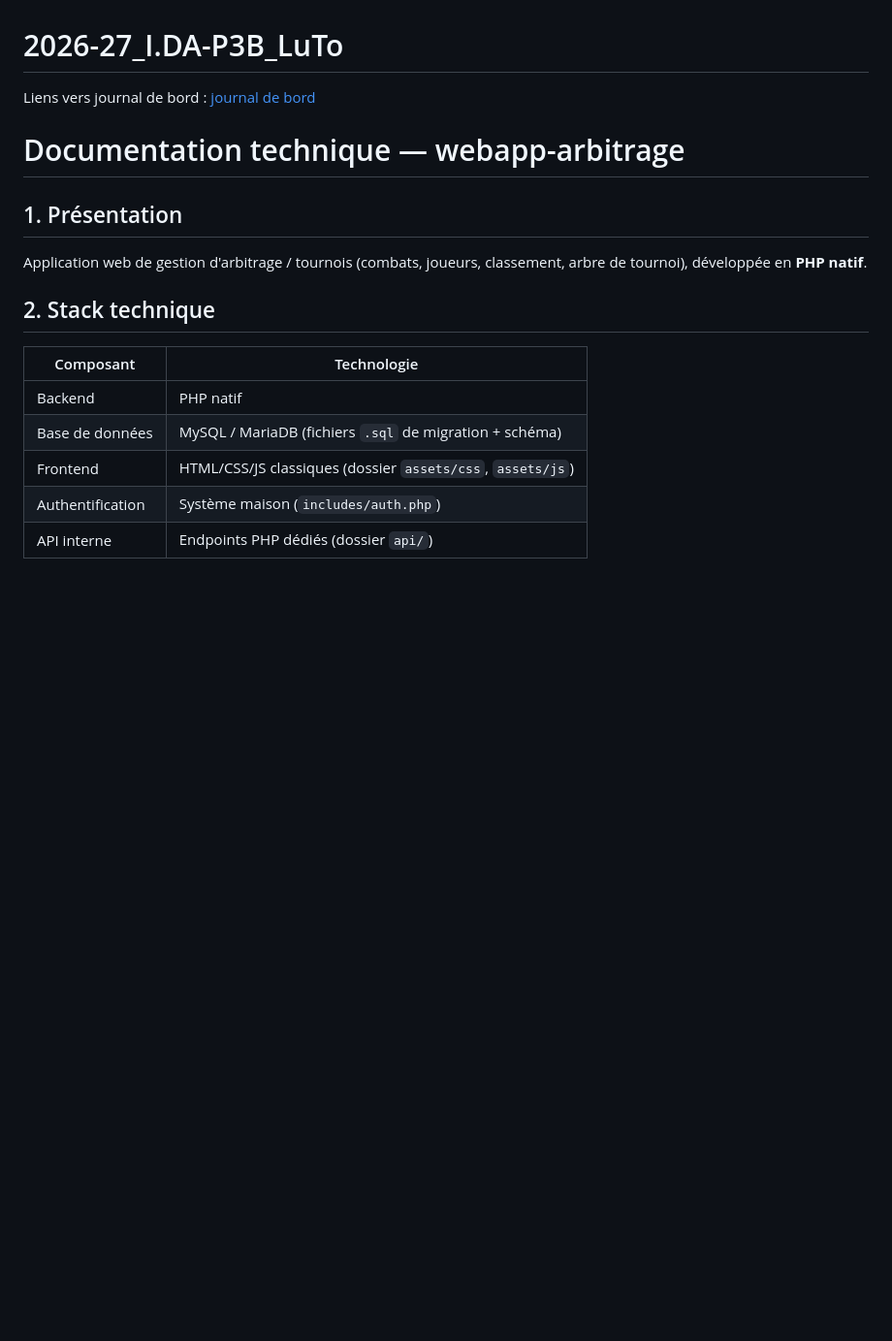
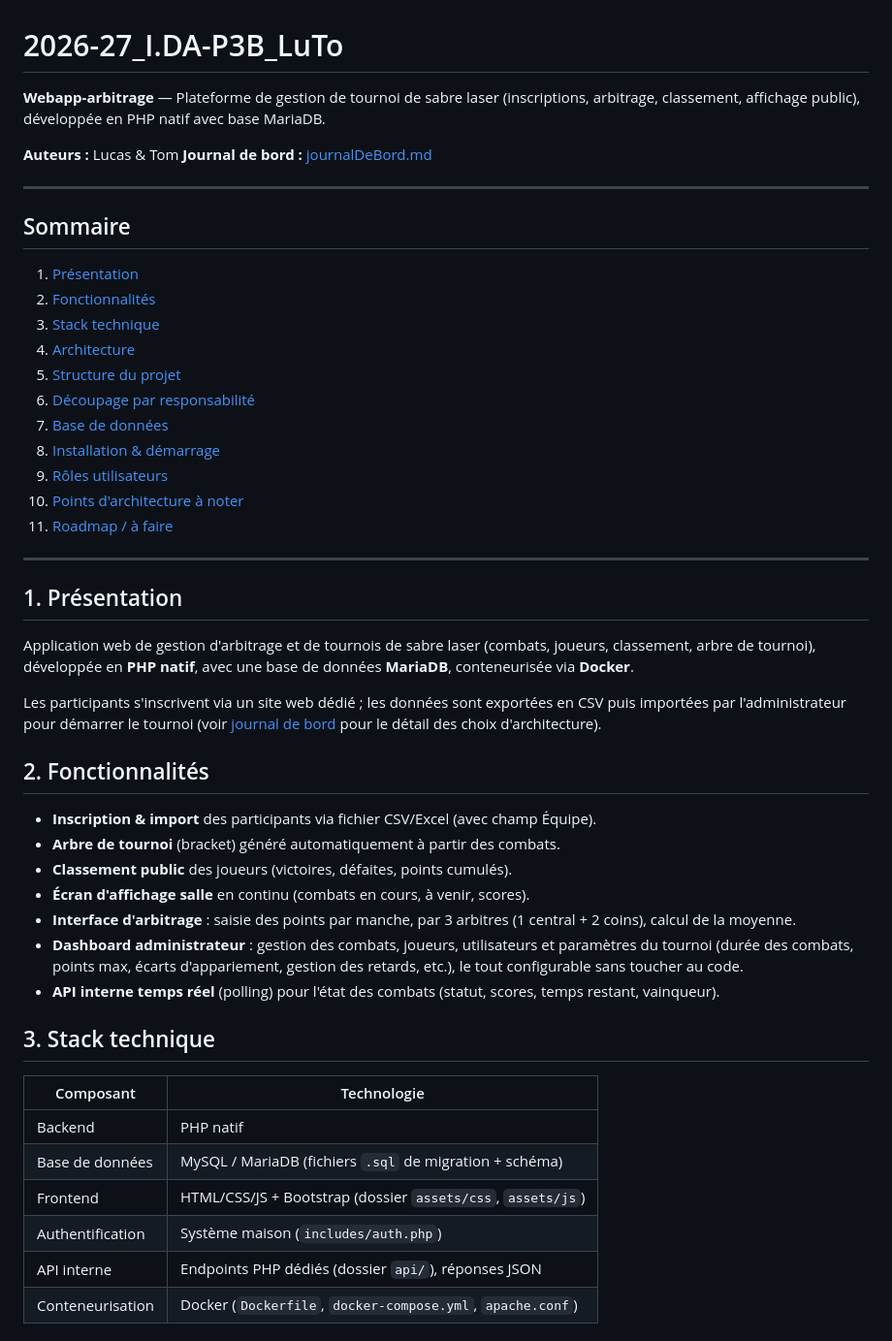
Before and after one commit to CFPT-AWEB-PH/2026-27_I.DA-P3B_LuTo, a Markdown page: README.md, the part around one of its changes. Shown at 97% size. GitHub-like rendering; blank space fills up the shorter version.

```diff
--- a/README.md
+++ b/README.md
@@ -1,20 +1,52 @@
 # 2026-27_I.DA-P3B_LuTo
 
-Liens vers journal de bord : [journal de bord](https://github.com/CFPT-AWEB-PH/2026-27_I.DA-P3B_LuTo/blob/main/journalDeBord.md)
+**Webapp-arbitrage** — Plateforme de gestion de tournoi de sabre laser (inscriptions, arbitrage, classement, affichage public), développée en PHP natif avec base MariaDB.
 
-# Documentation technique — webapp-arbitrage
+**Auteurs :** Lucas & Tom
+**Journal de bord :** [journalDeBord.md](https://github.com/CFPT-AWEB-PH/2026-27_I.DA-P3B_LuTo/blob/main/journalDeBord.md)
+
+---
+
+## Sommaire
+
+1. [Présentation](#1-présentation)
+2. [Fonctionnalités](#2-fonctionnalités)
+3. [Stack technique](#3-stack-technique)
+4. [Architecture](#4-architecture)
+5. [Structure du projet](#5-structure-du-projet)
+6. [Découpage par responsabilité](#6-découpage-par-responsabilité)
+7. [Base de données](#7-base-de-données)
+8. [Installation & démarrage](#8-installation--démarrage)
+9. [Rôles utilisateurs](#9-rôles-utilisateurs)
+10. [Points d'architecture à noter](#10-points-darchitecture-à-noter)
+11. [Roadmap / à faire](#11-roadmap--à-faire)
+
+---
 
 ## 1. Présentation
 
-Application web de gestion d'arbitrage / tournois (combats, joueurs, classement, arbre de tournoi), développée en **PHP natif**.
+Application web de gestion d'arbitrage et de tournois de sabre laser (combats, joueurs, classement, arbre de tournoi), développée en **PHP natif**, avec une base de données **MariaDB**, conteneurisée via **Docker**.
 
-## 2. Stack technique
+Les participants s'inscrivent via un site web dédié ; les données sont exportées en CSV puis importées par l'administrateur pour démarrer le tournoi (voir [journal de bord](https://github.com/CFPT-AWEB-PH/2026-27_I.DA-P3B_LuTo/blob/main/journalDeBord.md) pour le détail des choix d'architecture).
+
+## 2. Fonctionnalités
+
+- **Inscription & import** des participants via fichier CSV/Excel (avec champ Équipe).
+- **Arbre de tournoi** (bracket) généré automatiquement à partir des combats.
+- **Classement public** des joueurs (victoires, défaites, points cumulés).
+- **Écran d'affichage salle** en continu (combats en cours, à venir, scores).
+- **Interface d'arbitrage** : saisie des points par manche, par 3 arbitres (1 central + 2 coins), calcul de la moyenne.
+- **Dashboard administrateur** : gestion des combats, joueurs, utilisateurs et paramètres du tournoi (durée des combats, points max, écarts d'appariement, gestion des retards, etc.), le tout configurable sans toucher au code.
+- **API interne temps réel** (polling) pour l'état des combats (statut, scores, temps restant, vainqueur).
+
+## 3. Stack technique
 
 | Composant | Technologie |
 |---|---|
 | Backend | PHP natif |
 | Base de données | MySQL / MariaDB (fichiers `.sql` de migration + schéma) |
-| Frontend | HTML/CSS/JS classiques (dossier `assets/css`, `assets/js`) |
+| Frontend | HTML/CSS/JS + Bootstrap (dossier `assets/css`, `assets/js`) |
 | Authentification | Système maison (`includes/auth.php`) |
-| API interne | Endpoints PHP dédiés (dossier `api/`) |
+| API interne | Endpoints PHP dédiés (dossier `api/`), réponses JSON |
+| Conteneurisation | Docker (`Dockerfile`, `docker-compose.yml`, `apache.conf`) |
 
```
Also changed, not shown: other parts of README.md (+76 -4 lines).
